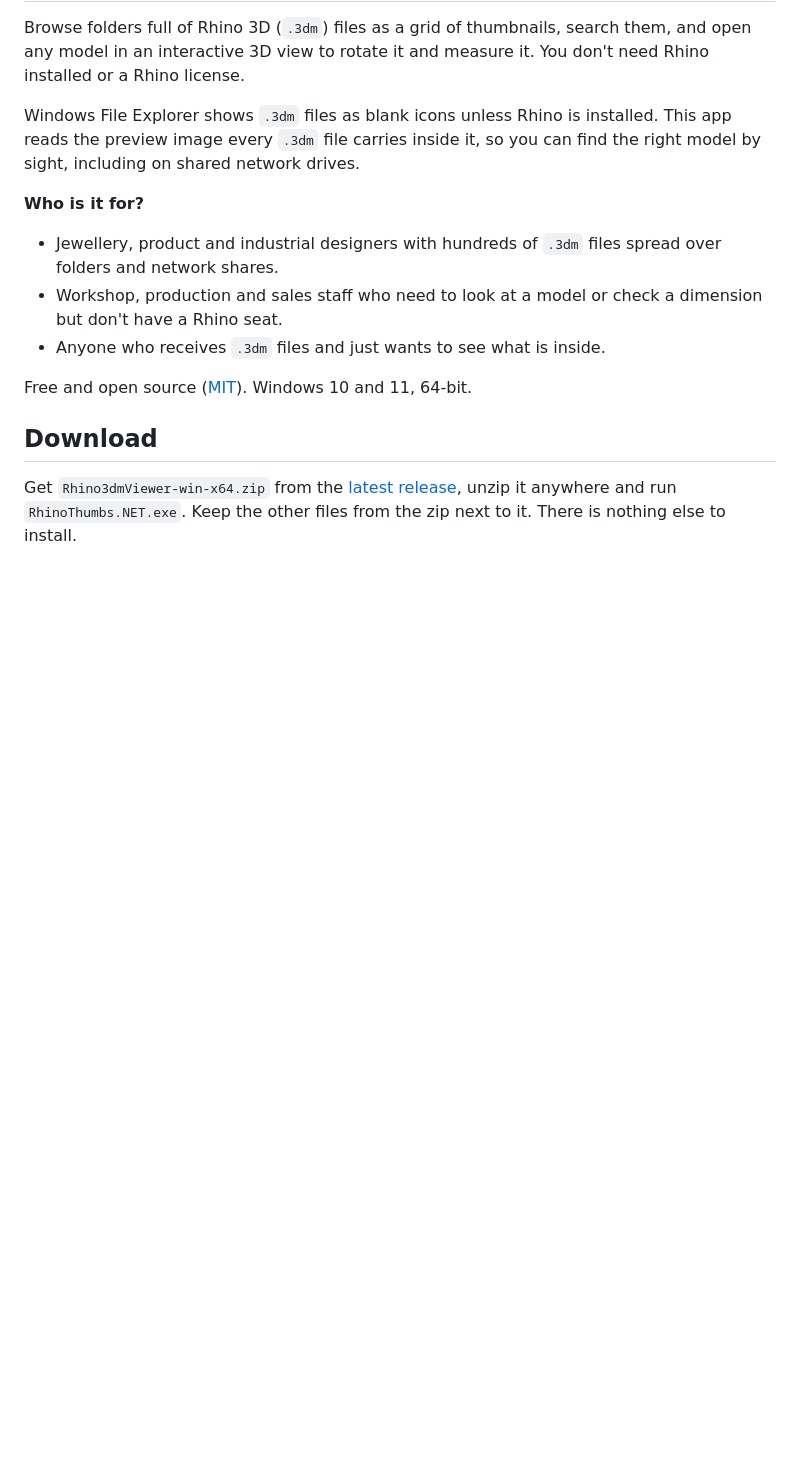
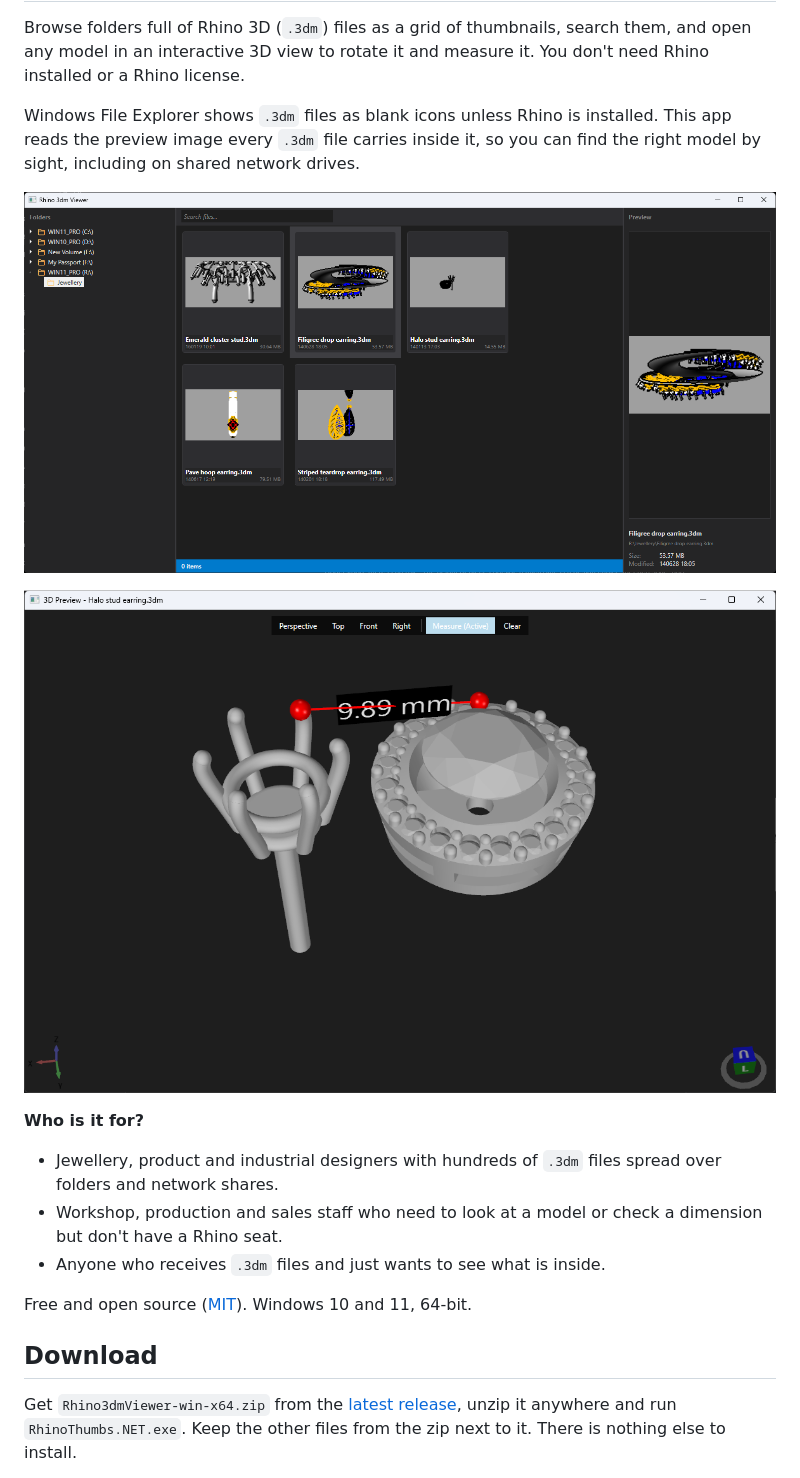
Before and after one commit to kartikddoshi/Rhino3dmViewer, a Markdown page: README.md, the part around the change. Rendered like a GitHub page; pictures changed too: docs/screenshots/browser.png (added), docs/screenshots/viewer-measure.png (added); blank space fills up the shorter version.

Commit message:
README: add screenshots of the browser and the 3D viewer (#3)
Co-authored-by: Claude Fable 5.2 <noreply@anthropic.com>

```diff
--- a/README.md
+++ b/README.md
@@ -3,6 +3,10 @@
 Browse folders full of Rhino 3D (`.3dm`) files as a grid of thumbnails, search them, and open any model in an interactive 3D view to rotate it and measure it. You don't need Rhino installed or a Rhino license.
 
 Windows File Explorer shows `.3dm` files as blank icons unless Rhino is installed. This app reads the preview image every `.3dm` file carries inside it, so you can find the right model by sight, including on shared network drives.
+
+![Folder tree, thumbnail grid and preview pane showing five earring models](docs/screenshots/browser.png)
+
+![3D view of a stud earring with a 9.89 mm measurement between two points](docs/screenshots/viewer-measure.png)
 
 **Who is it for?**
 - Jewellery, product and industrial designers with hundreds of `.3dm` files spread over folders and network shares.
```
